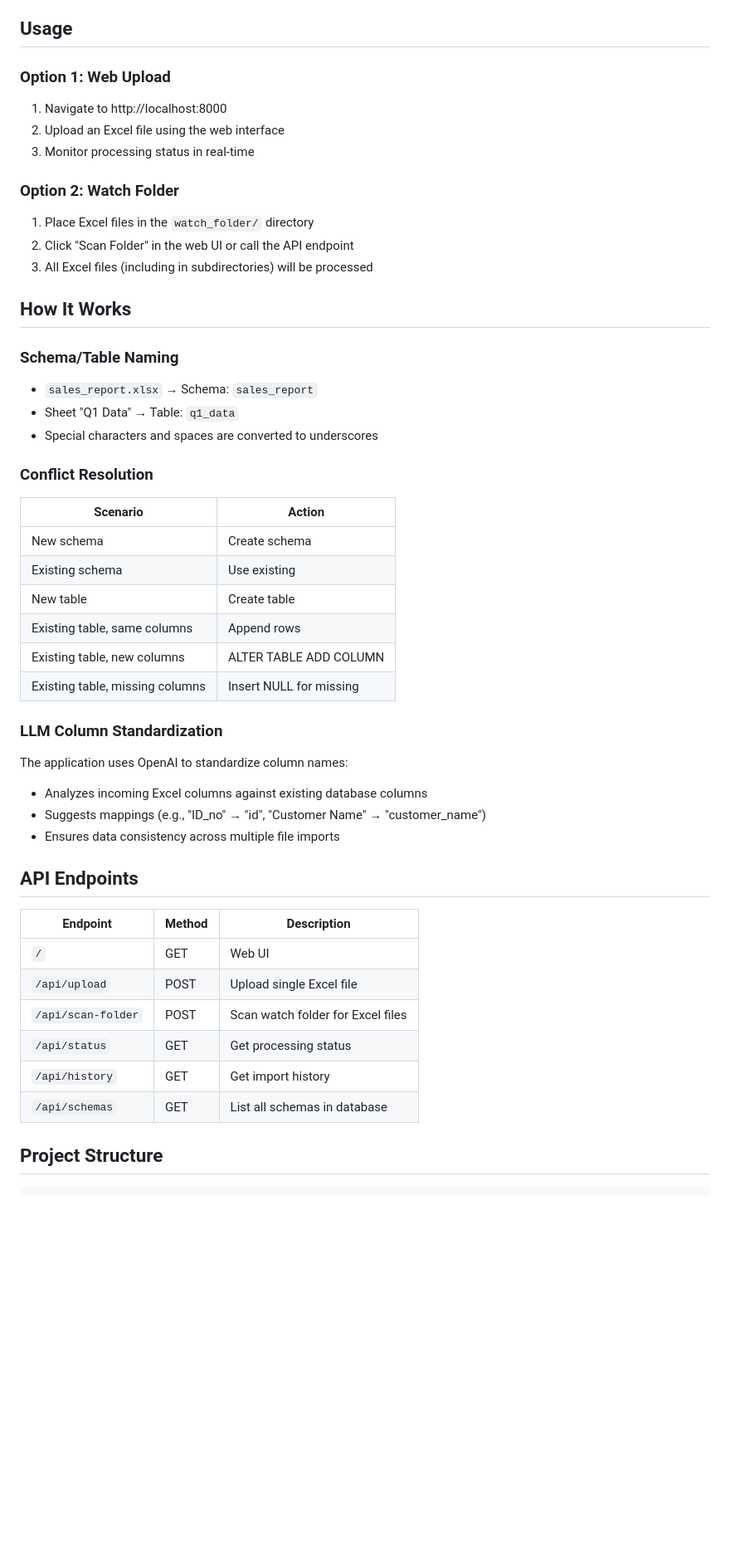
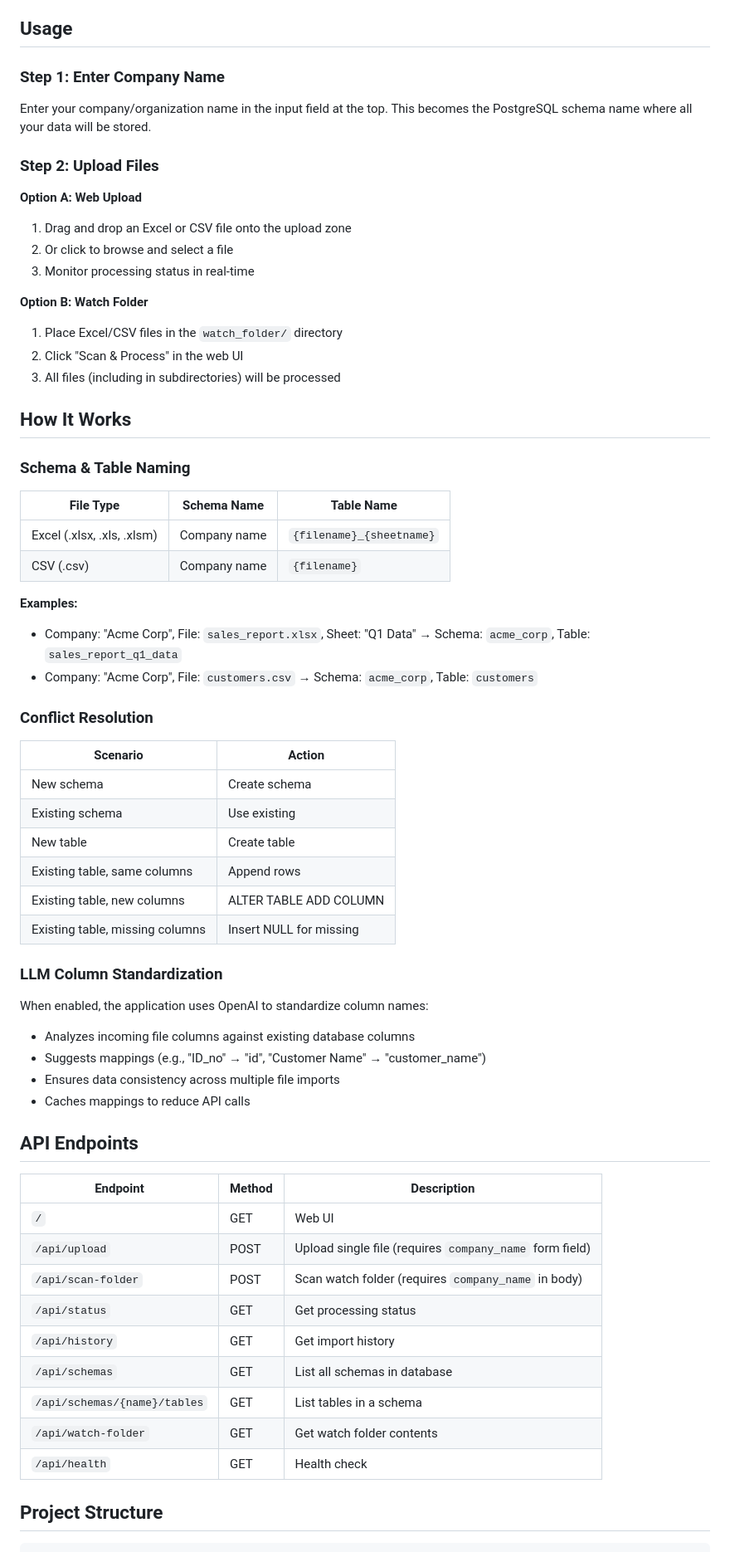
Before and after one commit to sheharyarakhtar/DE_App, a Markdown page: README.md, the part around one of its changes. Shown at 83% size. GitHub-like rendering; blank space fills up the shorter version.

```diff
--- a/README.md
+++ b/README.md
@@ -54,24 +55,36 @@ A Python web application that converts Excel files into structured PostgreSQL da
 
 ## Usage
 
-### Option 1: Web Upload
-1. Navigate to http://localhost:8000
-2. Upload an Excel file using the web interface
+### Step 1: Enter Company Name
+Enter your company/organization name in the input field at the top. This becomes the PostgreSQL schema name where all your data will be stored.
+
+### Step 2: Upload Files
+
+**Option A: Web Upload**
+1. Drag and drop an Excel or CSV file onto the upload zone
+2. Or click to browse and select a file
 3. Monitor processing status in real-time
 
-### Option 2: Watch Folder
-1. Place Excel files in the `watch_folder/` directory
-2. Click "Scan Folder" in the web UI or call the API endpoint
-3. All Excel files (including in subdirectories) will be processed
+**Option B: Watch Folder**
+1. Place Excel/CSV files in the `watch_folder/` directory
+2. Click "Scan & Process" in the web UI
+3. All files (including in subdirectories) will be processed
 
 ## How It Works
 
-### Schema/Table Naming
-- `sales_report.xlsx` → Schema: `sales_report`
-- Sheet "Q1 Data" → Table: `q1_data`
-- Special characters and spaces are converted to underscores
+### Schema & Table Naming
+
+| File Type | Schema Name | Table Name |
+|-----------|-------------|------------|
+| Excel (.xlsx, .xls, .xlsm) | Company name | `{filename}_{sheetname}` |
+| CSV (.csv) | Company name | `{filename}` |
+
+**Examples:**
+- Company: "Acme Corp", File: `sales_report.xlsx`, Sheet: "Q1 Data" → Schema: `acme_corp`, Table: `sales_report_q1_data`
+- Company: "Acme Corp", File: `customers.csv` → Schema: `acme_corp`, Table: `customers`
 
 ### Conflict Resolution
+
 | Scenario | Action |
 |----------|--------|
 | New schema | Create schema |
@@ -82,21 +95,26 @@ A Python web application that converts Excel files into structured PostgreSQL da
 | Existing table, missing columns | Insert NULL for missing |
 
 ### LLM Column Standardization
-The application uses OpenAI to standardize column names:
-- Analyzes incoming Excel columns against existing database columns
+
+When enabled, the application uses OpenAI to standardize column names:
+- Analyzes incoming file columns against existing database columns
 - Suggests mappings (e.g., "ID_no" → "id", "Customer Name" → "customer_name")
 - Ensures data consistency across multiple file imports
+- Caches mappings to reduce API calls
 
 ## API Endpoints
 
 | Endpoint | Method | Description |
 |----------|--------|-------------|
 | `/` | GET | Web UI |
-| `/api/upload` | POST | Upload single Excel file |
-| `/api/scan-folder` | POST | Scan watch folder for Excel files |
+| `/api/upload` | POST | Upload single file (requires `company_name` form field) |
+| `/api/scan-folder` | POST | Scan watch folder (requires `company_name` in body) |
 | `/api/status` | GET | Get processing status |
 | `/api/history` | GET | Get import history |
 | `/api/schemas` | GET | List all schemas in database |
+| `/api/schemas/{name}/tables` | GET | List tables in a schema |
+| `/api/watch-folder` | GET | Get watch folder contents |
+| `/api/health` | GET | Health check |
 
 ## Project Structure
 
```
Also changed, not shown: other parts of README.md (+65 -22 lines).
